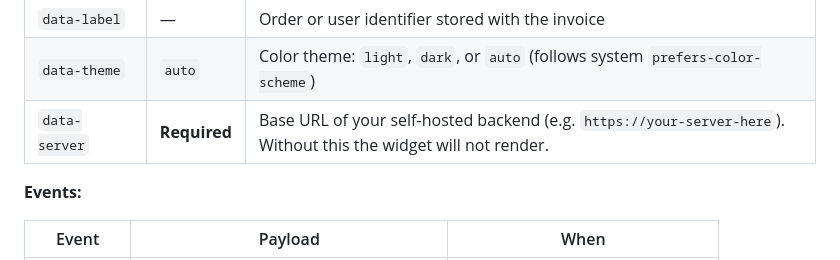
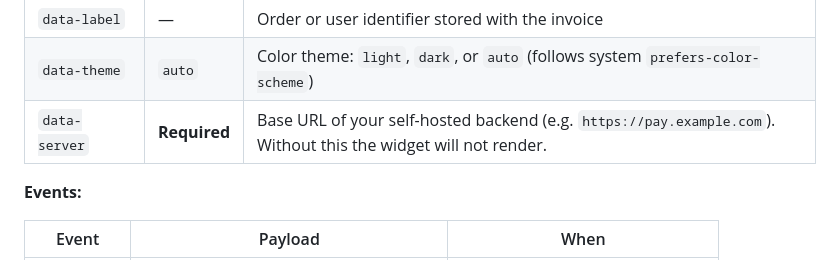
Before and after one commit to lucarocchi/btcfunkpay, a Markdown page: INTEGRATION.md, the part around one of its changes. Drawn GitHub-style.

Commit message:
Use pay.example.com as data-server placeholder

```diff
--- a/INTEGRATION.md
+++ b/INTEGRATION.md
@@ -125,7 +125,7 @@ FunkPay doesn't build the overlay — you do. Position the div however you want:
 | `data-amount` | — | Pre-fill amount in satoshis (always satoshis, regardless of `data-currency`) |
 | `data-label` | — | Order or user identifier stored with the invoice |
 | `data-theme` | `auto` | Color theme: `light`, `dark`, or `auto` (follows system `prefers-color-scheme`) |
-| `data-server` | **Required** | Base URL of your self-hosted backend (e.g. `https://your-server-here`). Without this the widget will not render. |
+| `data-server` | **Required** | Base URL of your self-hosted backend (e.g. `https://pay.example.com`). Without this the widget will not render. |
 
 **Events:**
 
```
Also changed, not shown: other parts of INTEGRATION.md (+1 -1 lines), README.md (+1 -1 lines).
